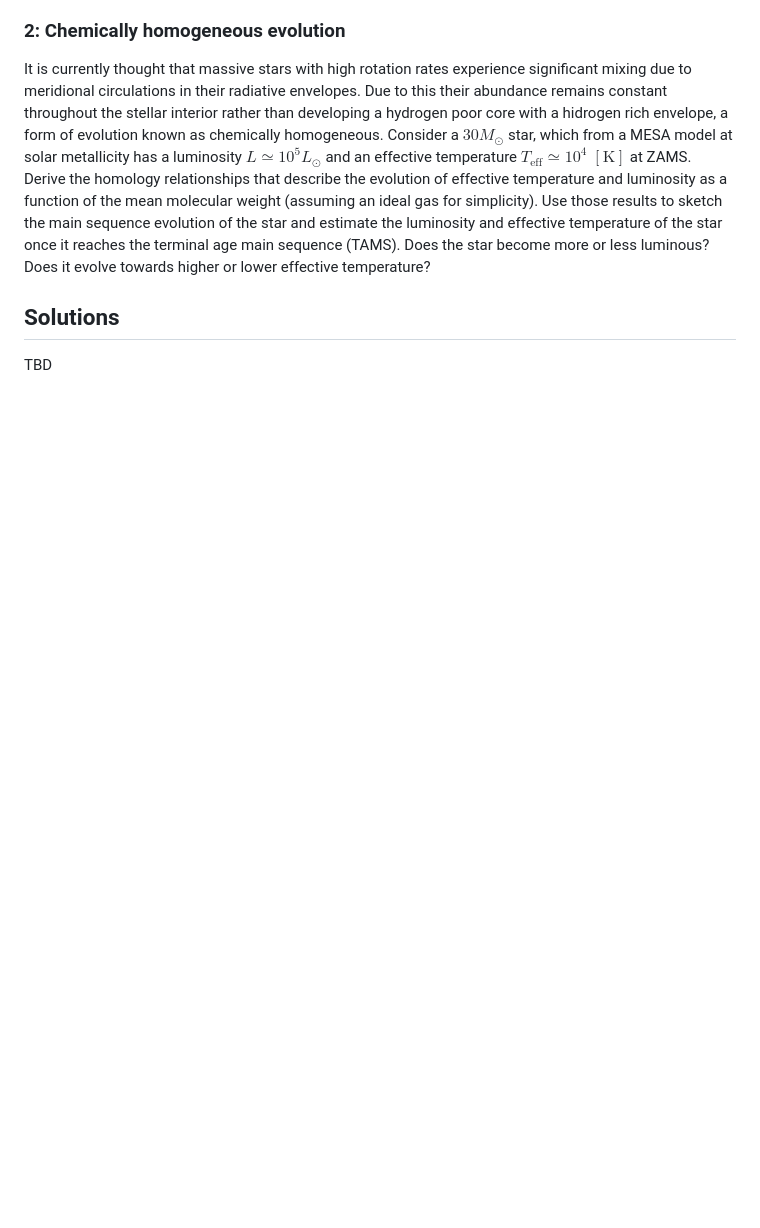
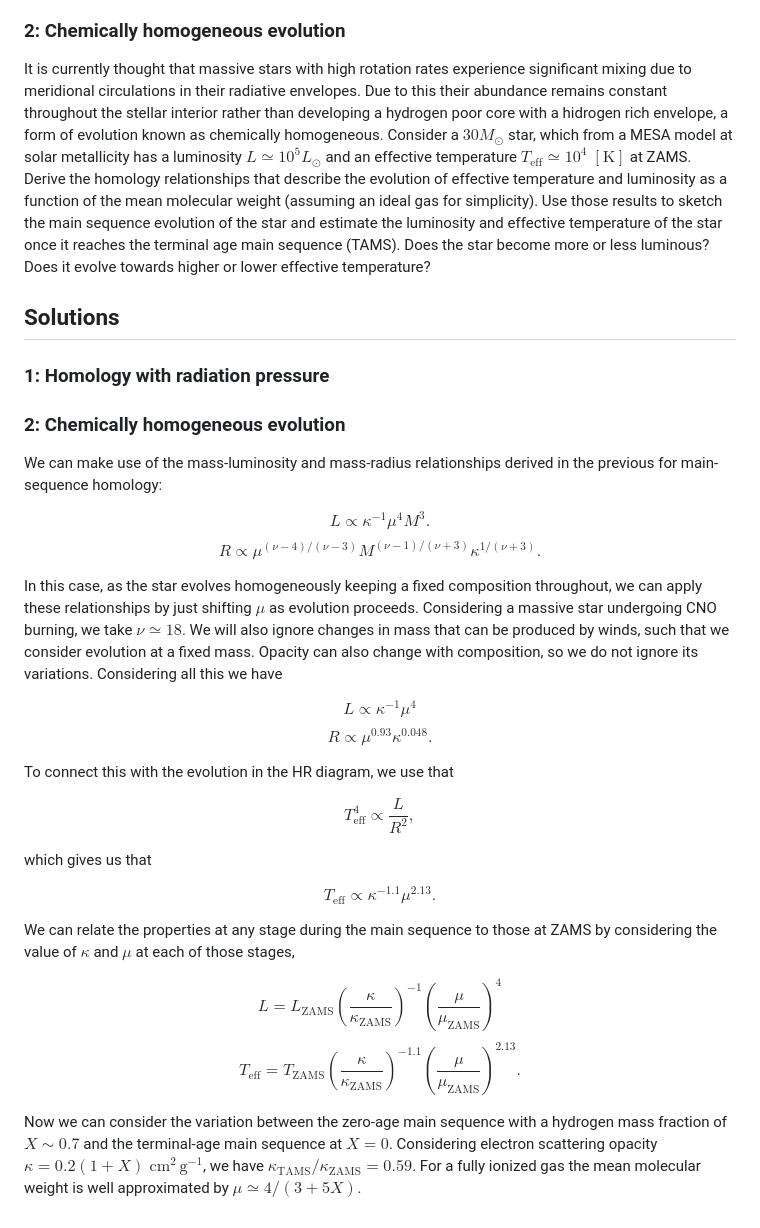
Before and after one commit to orlox/stars_2024_2025, a Markdown page: docs/src/10_stellar_evolution_problems.md, the part around the change. Drawn GitHub-style; blank space fills up the shorter version.

```diff
--- a/docs/src/10_stellar_evolution_problems.md
+++ b/docs/src/10_stellar_evolution_problems.md
@@ -26,4 +26,31 @@ It is currently thought that massive stars with high rotation rates experience s
 
 ## Solutions
 
-TBD
+### 1: Homology with radiation pressure
+
+### 2: Chemically homogeneous evolution
+
+We can make use of the mass-luminosity and mass-radius relationships derived in the previous for main-sequence homology:
+
+$$L\propto \kappa^{-1}\mu^{4}M^3.$$
+$$R\propto \mu^{(\nu-4)/(\nu-3)}M^{(\nu-1)/(\nu+3)}\kappa^{1/(\nu+3)}.$$
+
+In this case, as the star evolves homogeneously keeping a fixed composition throughout, we can apply these relationships by just shifting $\mu$ as evolution proceeds. Considering a massive star undergoing CNO burning, we take $\nu\simeq 18$. We will also ignore changes in mass that can be produced by winds, such that we consider evolution at a fixed mass. Opacity can also change with composition, so we do not ignore its variations. Considering all this we have
+
+$$L\propto \kappa^{-1}\mu^4$$
+$$R\propto \mu^{0.93}\kappa^{0.048}.$$
+
+To connect this with the evolution in the HR diagram, we use that
+
+$$T_\mathrm{eff}^4 \propto \frac{L}{R^2},$$
+
+which gives us that
+
+$$T_\mathrm{eff}\propto \kappa^{-1.1}\mu^{2.13}.$$
+
+We can relate the properties at any stage during the main sequence to those at ZAMS by considering the value of $\kappa$ and $\mu$ at each of those stages,
+
+$$L=L_\mathrm{ZAMS}\left(\frac{\kappa}{\kappa_\mathrm{ZAMS}}\right)^{-1}\left(\frac{\mu}{\mu_\mathrm{ZAMS}}\right)^4$$
+$$T_\mathrm{eff}=T_\mathrm{ZAMS} \left(\frac{\kappa}{\kappa_\mathrm{ZAMS}}\right)^{-1.1}\left(\frac{\mu}{\mu_\mathrm{ZAMS}}\right)^{2.13}.$$
+
+Now we can consider the variation between the zero-age main sequence with a hydrogen mass fraction of $X\sim 0.7$ and the terminal-age main sequence at $X=0$. Considering electron scattering opacity $\kappa=0.2(1+X)\;\mathrm{cm^2\,g^{-1}}$, we have $\kappa_\mathrm{TAMS}/\kappa_\mathrm{ZAMS}=0.59$. For a fully ionized gas the mean molecular weight is well approximated by $\mu \simeq 4/(3+5X)$.
```
Also changed, not shown: docs/src/10_stellar_evolution.md (+9 -5 lines).
